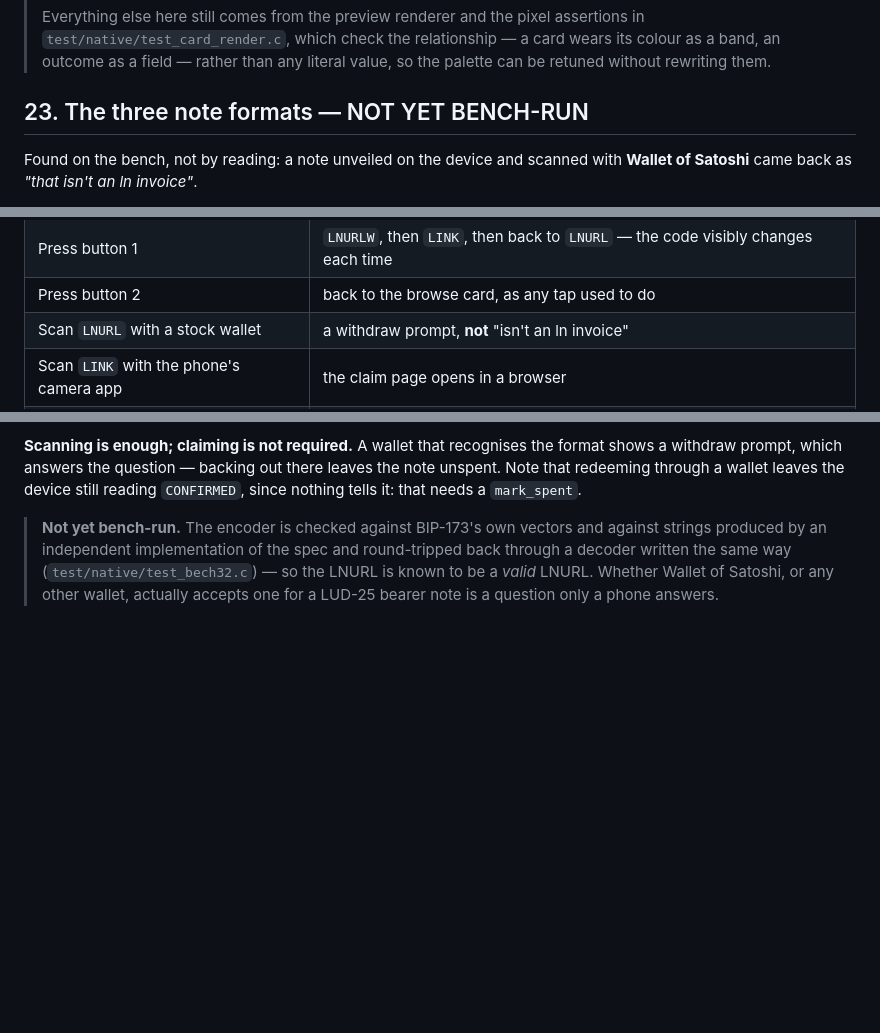
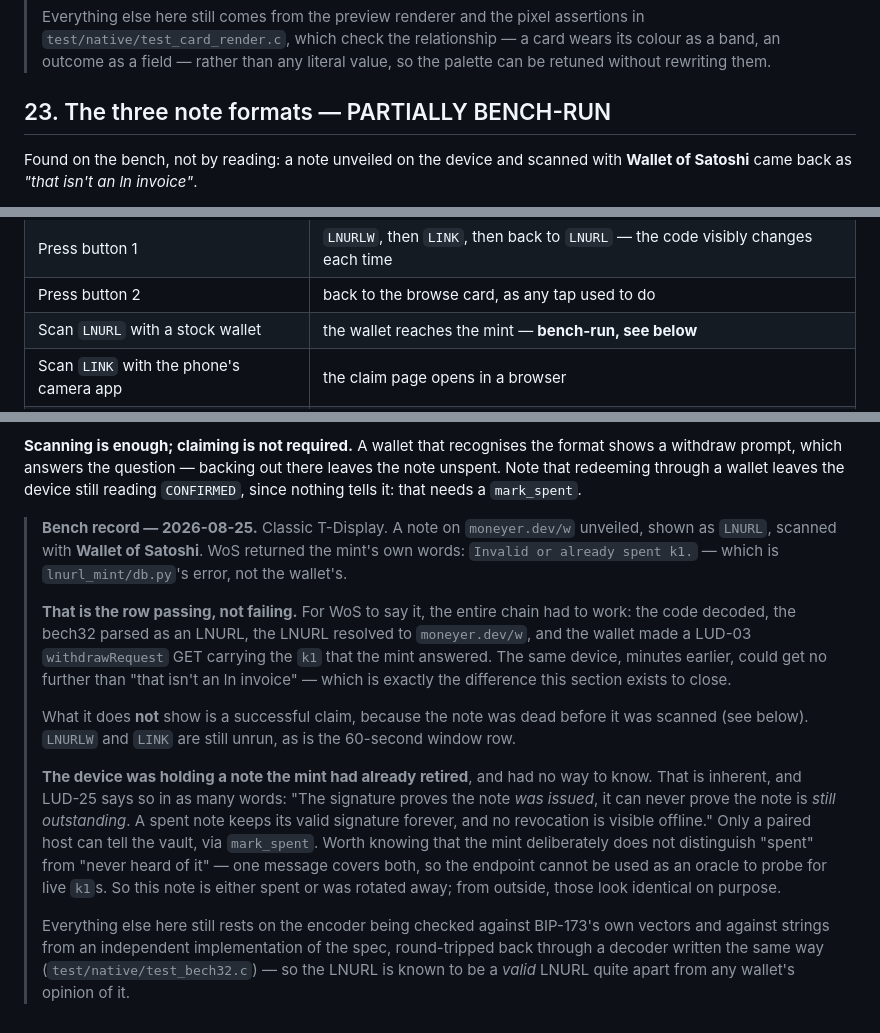
Before and after one commit to dni/lnurl-vault, a Markdown page: docs/HARDWARE-TEST-CHECKLIST.md, 3 parts joined by grey strips. Drawn GitHub-style; blank space fills up the shorter version.

Commit message:
docs: Wallet of Satoshi takes the bech32 LNURL
Bench-run on a classic T-Display against moneyer.dev. WoS returned the mint's
own error verbatim -- "Invalid or already spent k1.", which is
lnurl_mint/db.py's wording, not the wallet's -- which means the code decoded,
the bech32 parsed as an LNURL, it resolved to moneyer.dev/w, and the wallet
made a LUD-03 withdrawRequest GET the mint answered. The same device minutes
earlier got no further than "that isn't an ln invoice".

Recorded as partial: it is not a successful claim, because the note was
already dead at the mint. LNURLW, LINK and the 60-second window row are still
unrun.

```diff
--- a/docs/HARDWARE-TEST-CHECKLIST.md
+++ b/docs/HARDWARE-TEST-CHECKLIST.md
@@ -895,7 +895,7 @@ it would mean landing a card layout that is known to drop that line.
 > — a card wears its colour as a band, an outcome as a field — rather than any
 > literal value, so the palette can be retuned without rewriting them.
 
-## 23. The three note formats — NOT YET BENCH-RUN
+## 23. The three note formats — PARTIALLY BENCH-RUN
 
 Found on the bench, not by reading: a note unveiled on the device and scanned
 with **Wallet of Satoshi** came back as *"that isn't an ln invoice"*.
@@ -923,7 +923,7 @@ answer in ten seconds and no amount of reading answers at all.
 | Unveil a note | opens on `LNURL`; the strip under the code reads `LNURL   BTN1 NEXT` |
 | Press button 1 | `LNURLW`, then `LINK`, then back to `LNURL` — the code visibly changes each time |
 | Press button 2 | back to the browse card, as any tap used to do |
-| Scan `LNURL` with a stock wallet | a withdraw prompt, **not** "isn't an ln invoice" |
+| Scan `LNURL` with a stock wallet | the wallet reaches the mint — **bench-run, see below** |
 | Scan `LINK` with the phone's camera app | the claim page opens in a browser |
 | Scan `LNURLW` with an LNURL-native wallet | a withdraw prompt, where the wallet implements LUD-17 |
 | Cycle repeatedly for a minute | the code still clears at ~60s from the **chord**, not from the last press |
@@ -940,9 +940,34 @@ format shows a withdraw prompt, which answers the question — backing out there
 leaves the note unspent. Note that redeeming through a wallet leaves the device
 still reading `CONFIRMED`, since nothing tells it: that needs a `mark_spent`.
 
-> **Not yet bench-run.** The encoder is checked against BIP-173's own vectors
-> and against strings produced by an independent implementation of the spec
-> and round-tripped back through a decoder written the same way
-> (`test/native/test_bech32.c`) — so the LNURL is known to be a *valid* LNURL.
-> Whether Wallet of Satoshi, or any other wallet, actually accepts one for a
-> LUD-25 bearer note is a question only a phone answers.
+> **Bench record — 2026-08-25.** Classic T-Display. A note on `moneyer.dev/w`
+> unveiled, shown as `LNURL`, scanned with **Wallet of Satoshi**. WoS returned
+> the mint's own words: `Invalid or already spent k1.` — which is
+> `lnurl_mint/db.py`'s error, not the wallet's.
+>
+> **That is the row passing, not failing.** For WoS to say it, the entire
+> chain had to work: the code decoded, the bech32 parsed as an LNURL, the
+> LNURL resolved to `moneyer.dev/w`, and the wallet made a LUD-03
+> `withdrawRequest` GET carrying the `k1` that the mint answered. The same
+> device, minutes earlier, could get no further than "that isn't an ln
+> invoice" — which is exactly the difference this section exists to close.
+>
+> What it does **not** show is a successful claim, because the note was dead
+> before it was scanned (see below). `LNURLW` and `LINK` are still unrun, as
+> is the 60-second window row.
+>
+> **The device was holding a note the mint had already retired**, and had no
+> way to know. That is inherent, and LUD-25 says so in as many words: "The
+> signature proves the note *was issued*, it can never prove the note is
+> *still outstanding*. A spent note keeps its valid signature forever, and no
+> revocation is visible offline." Only a paired host can tell the vault, via
+> `mark_spent`. Worth knowing that the mint deliberately does not distinguish
+> "spent" from "never heard of it" — one message covers both, so the endpoint
+> cannot be used as an oracle to probe for live `k1`s. So this note is either
+> spent or was rotated away; from outside, those look identical on purpose.
+>
+> Everything else here still rests on the encoder being checked against
+> BIP-173's own vectors and against strings from an independent implementation
+> of the spec, round-tripped back through a decoder written the same way
+> (`test/native/test_bech32.c`) — so the LNURL is known to be a *valid* LNURL
+> quite apart from any wallet's opinion of it.
```
